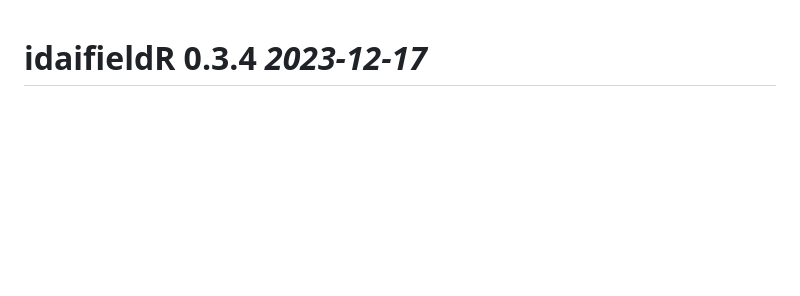
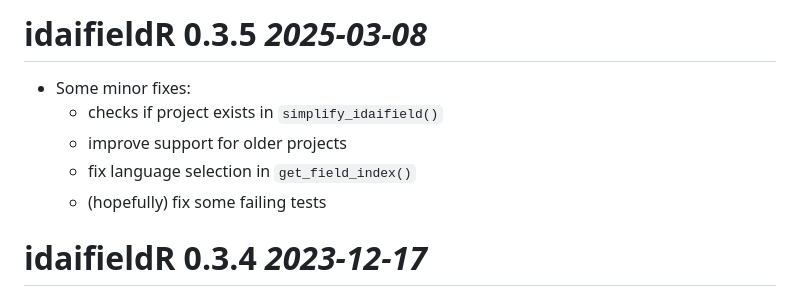
Before and after one commit to lsteinmann/idaifieldR, a Markdown page: NEWS.md, the part around the change. GitHub-like rendering; blank space fills up the shorter version.

```diff
--- a/NEWS.md
+++ b/NEWS.md
@@ -1,3 +1,10 @@
+# idaifieldR 0.3.5 _2025-03-08_
+* Some minor fixes:
+  * checks if project exists in `simplify_idaifield()`
+  * improve support for older projects
+  * fix language selection in `get_field_index()`
+  * (hopefully) fix some failing tests
+
 # idaifieldR 0.3.4 _2023-12-17_
 * Make `get_field_index()` more efficient by utilizing vectors instead of `lapply()`.
 * Adding *liesWithinLayer* in `get_field_index()` and `simplify_idaifield()` is now an option. This way, in `get_field_index()` the "shortDescription" can be added without the more time intensive recursive layer search that comes with the now available option `find_layers = TRUE`. For info on what this does, see documentation of `find_layer()`.
```
